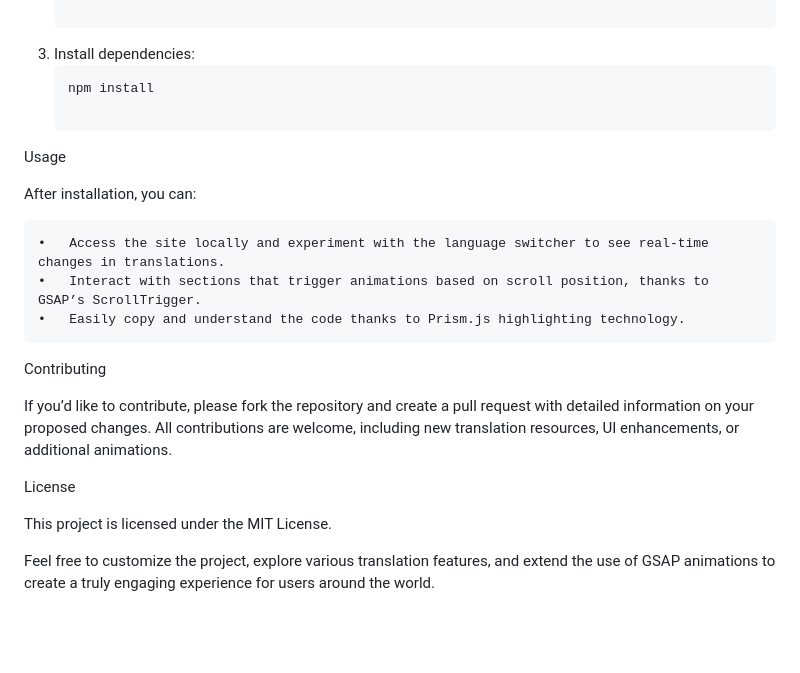
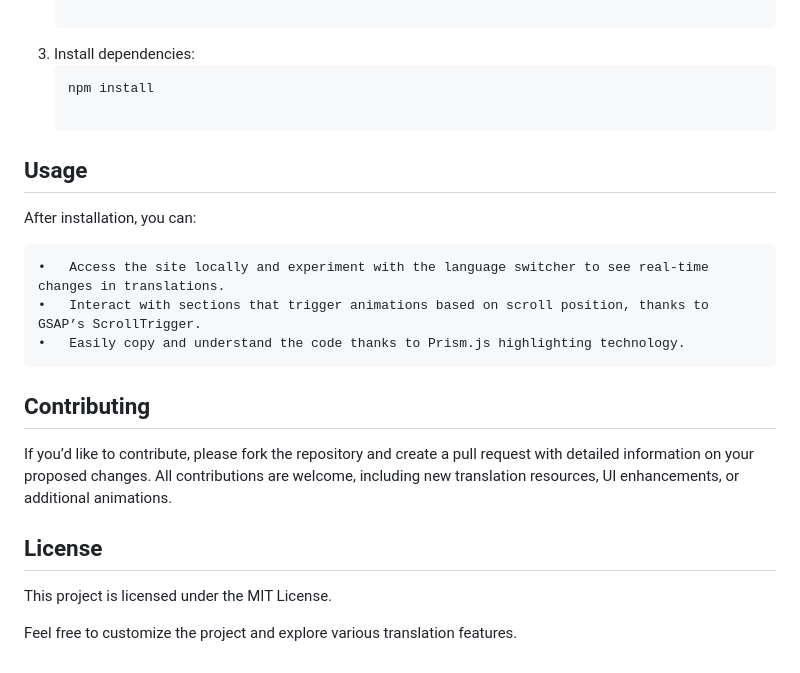
Before and after one commit to Coktoco/i18next-demo-website, a Markdown page: README.md, the part around the change. Drawn GitHub-style; blank space fills up the shorter version.

````diff
--- a/README.md
+++ b/README.md
@@ -45,7 +45,7 @@ Additionally, GSAP's ScrollTrigger is used to create seamless and captivating sc
    ```bash
    npm install
 
-Usage
+## Usage
 
 After installation, you can:
 
@@ -53,12 +53,12 @@ After installation, you can:
 	•	Interact with sections that trigger animations based on scroll position, thanks to GSAP’s ScrollTrigger.
 	•	Easily copy and understand the code thanks to Prism.js highlighting technology.
 
-Contributing
+## Contributing
 
 If you’d like to contribute, please fork the repository and create a pull request with detailed information on your proposed changes. All contributions are welcome, including new translation resources, UI enhancements, or additional animations.
 
-License
+## License
 
 This project is licensed under the MIT License.
 
-Feel free to customize the project, explore various translation features, and extend the use of GSAP animations to create a truly engaging experience for users around the world.
+Feel free to customize the project and explore various translation features.
````
